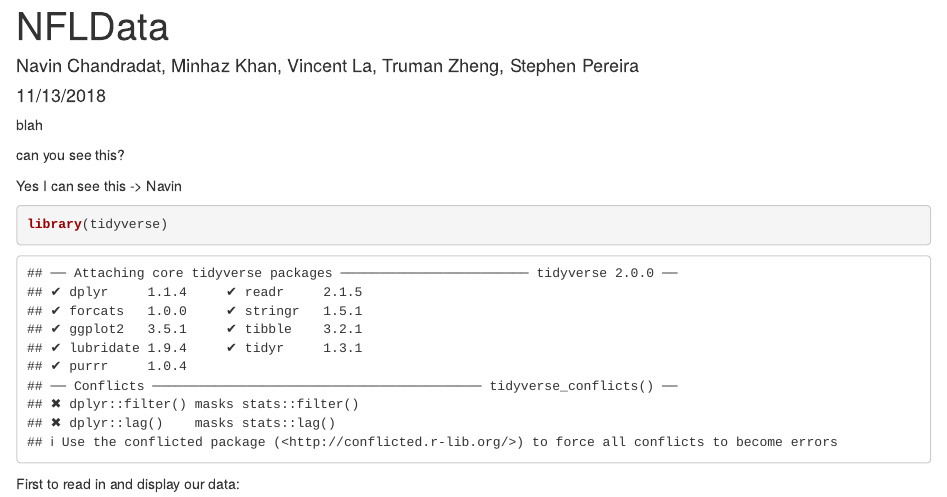
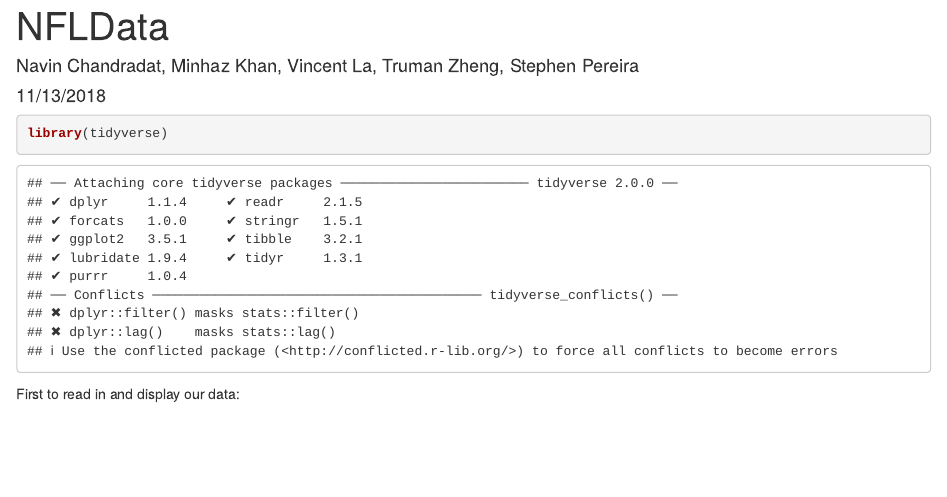
Before and after one commit to MKhan05/NFLData, an R Markdown document (NFLdata.Rmd): the page in a window 1100 px wide, from its top. Rendered offline with R 4.5, knitr and Pandoc, with nearby package versions; some code elsewhere in the file could not run offline.

Commit message:
Reemoved the nonsense merge testing messages

````diff
--- a/NFLdata.Rmd
+++ b/NFLdata.Rmd
@@ -4,13 +4,6 @@ author: "Navin Chandradat, Minhaz Khan, Vincent La, Truman Zheng, Stephen Pereir
 date: "11/13/2018"
 output: html_document
 ---
-
-
-blah
-
-can you see this?
-
-Yes I can see this -> Navin
 
 ```{r}
 library(tidyverse)
````
